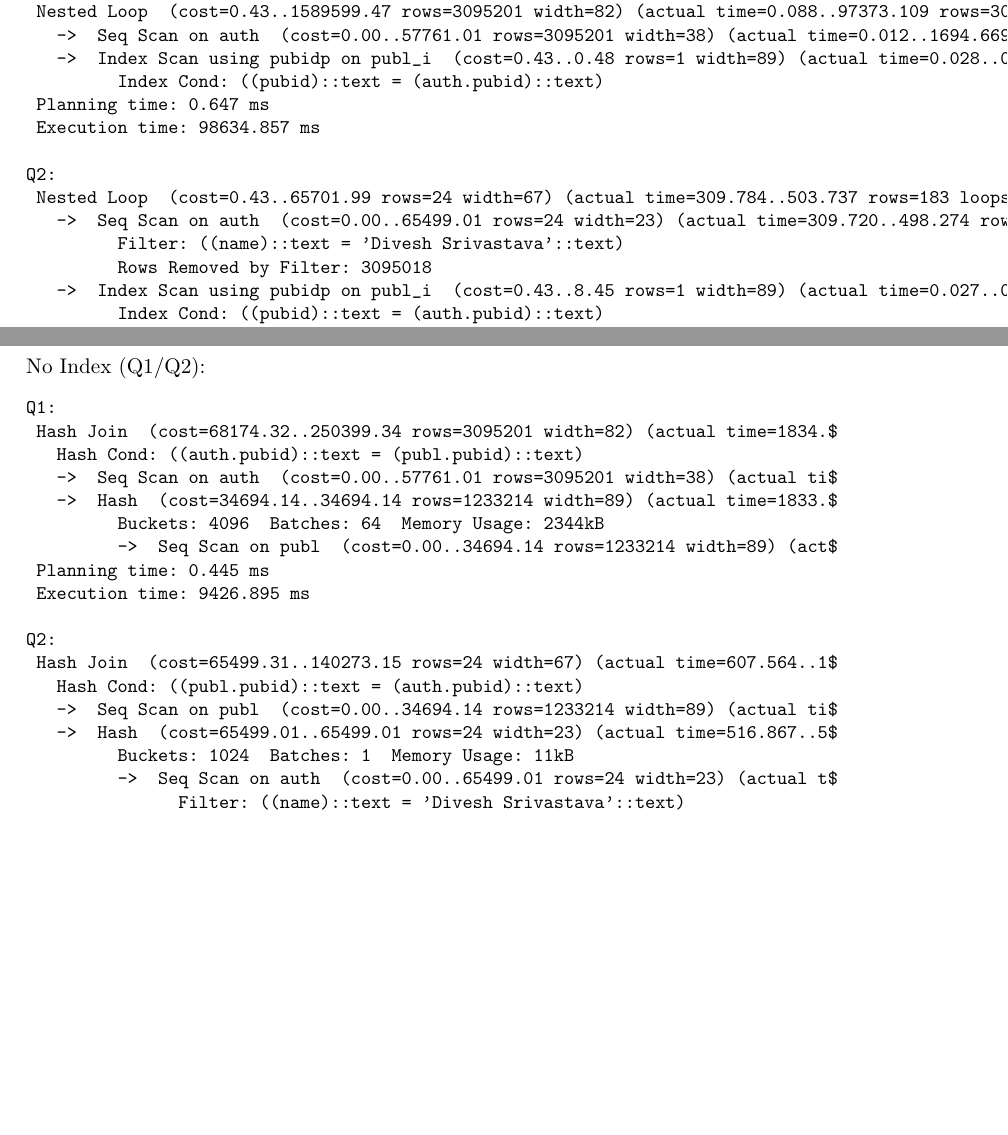
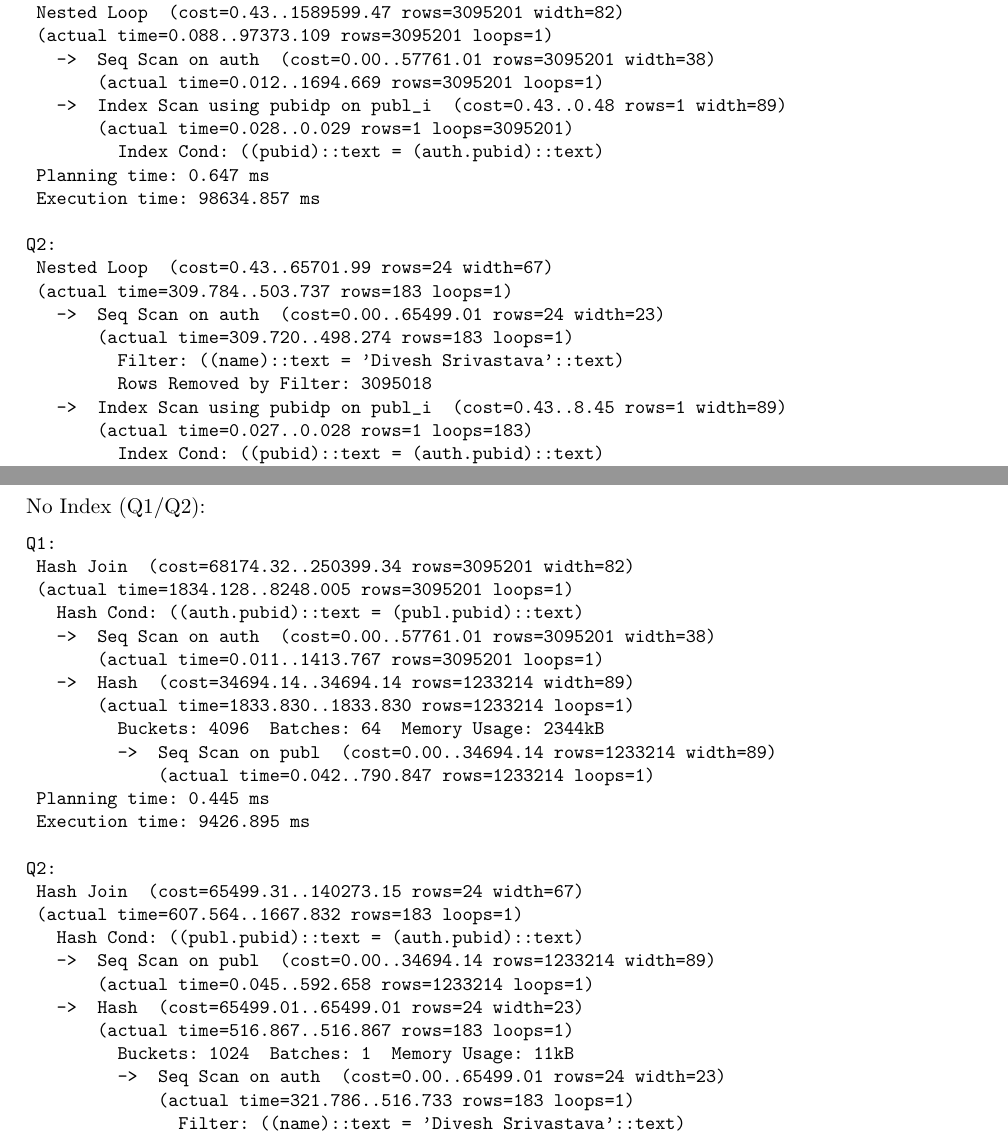
Before and after one commit to samydafir/DBTuning, a LaTeX document (blatt05/A2_5.tex): two parts of pages 2 and 6 of 6 before the commit and two parts of pages 2 and 6 of 7 after it, joined at a grey line, cut so that both start at the same text, the shorter picture padded with empty space. Compiled offline with pdfLaTeX.

Commit message:
formatted query plans

```diff
--- a/blatt05/A2_5.tex
+++ b/blatt05/A2_5.tex
@@ -301,22 +308,30 @@ relation does not have a big impact.
 {\small
 \begin{verbatim}
 Q1:
- Hash Join  (cost=68174.32..250399.34 rows=3095201 width=82) (actual time=1834.$
+ Hash Join  (cost=68174.32..250399.34 rows=3095201 width=82)
+ (actual time=1834.128..8248.005 rows=3095201 loops=1)
    Hash Cond: ((auth.pubid)::text = (publ.pubid)::text)
-   ->  Seq Scan on auth  (cost=0.00..57761.01 rows=3095201 width=38) (actual ti$
-   ->  Hash  (cost=34694.14..34694.14 rows=1233214 width=89) (actual time=1833.$
+   ->  Seq Scan on auth  (cost=0.00..57761.01 rows=3095201 width=38)
+       (actual time=0.011..1413.767 rows=3095201 loops=1)
+   ->  Hash  (cost=34694.14..34694.14 rows=1233214 width=89)
+       (actual time=1833.830..1833.830 rows=1233214 loops=1)
          Buckets: 4096  Batches: 64  Memory Usage: 2344kB
-         ->  Seq Scan on publ  (cost=0.00..34694.14 rows=1233214 width=89) (act$
+         ->  Seq Scan on publ  (cost=0.00..34694.14 rows=1233214 width=89)
+             (actual time=0.042..790.847 rows=1233214 loops=1)
  Planning time: 0.445 ms
  Execution time: 9426.895 ms
 
 Q2:
- Hash Join  (cost=65499.31..140273.15 rows=24 width=67) (actual time=607.564..1$
+ Hash Join  (cost=65499.31..140273.15 rows=24 width=67)
+ (actual time=607.564..1667.832 rows=183 loops=1)
    Hash Cond: ((publ.pubid)::text = (auth.pubid)::text)
-   ->  Seq Scan on publ  (cost=0.00..34694.14 rows=1233214 width=89) (actual ti$
-   ->  Hash  (cost=65499.01..65499.01 rows=24 width=23) (actual time=516.867..5$
+   ->  Seq Scan on publ  (cost=0.00..34694.14 rows=1233214 width=89)
+       (actual time=0.045..592.658 rows=1233214 loops=1)
+   ->  Hash  (cost=65499.01..65499.01 rows=24 width=23)
+       (actual time=516.867..516.867 rows=183 loops=1)
          Buckets: 1024  Batches: 1  Memory Usage: 11kB
-         ->  Seq Scan on auth  (cost=0.00..65499.01 rows=24 width=23) (actual t$
+         ->  Seq Scan on auth  (cost=0.00..65499.01 rows=24 width=23)
+             (actual time=321.786..516.733 rows=183 loops=1)
                Filter: ((name)::text = 'Divesh Srivastava'::text)
                Rows Removed by Filter: 3095018
  Planning time: 0.111 ms
```
Also changed, not shown: blatt05/A2_5.pdf, blatt05/A2_5.tex (21 more changed lines).
